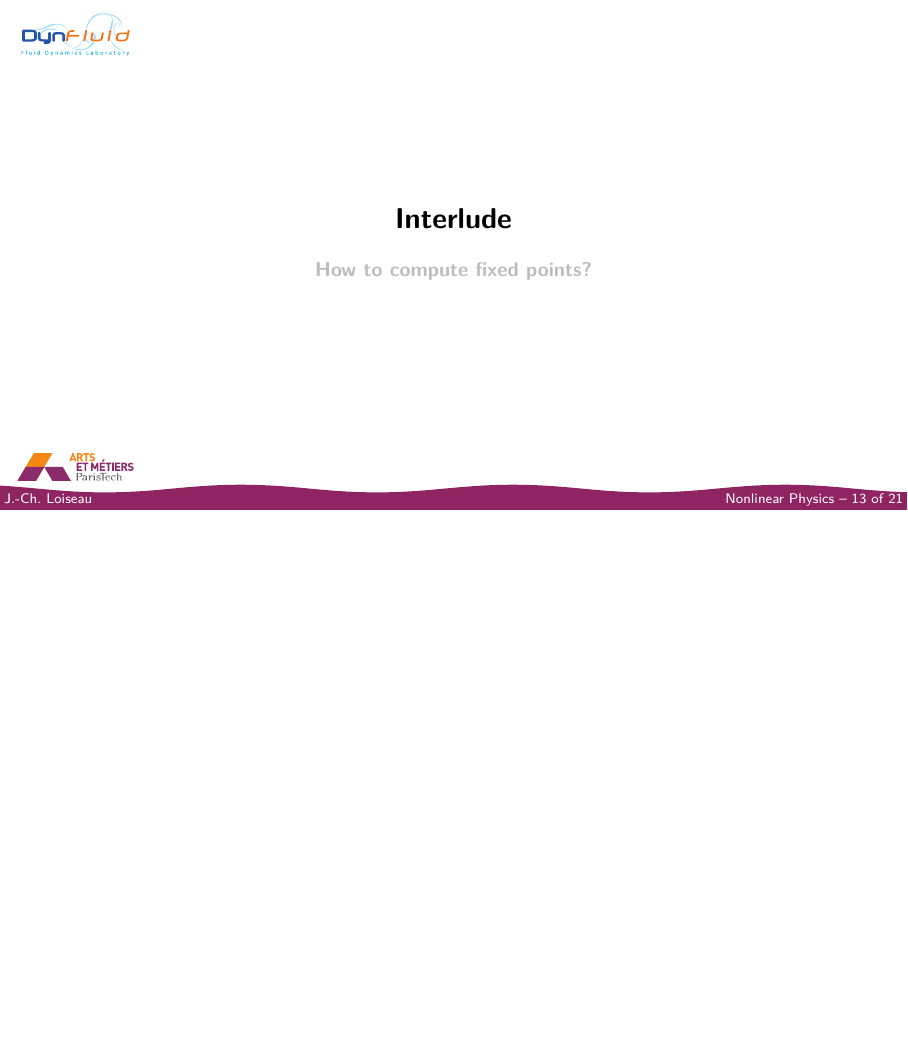
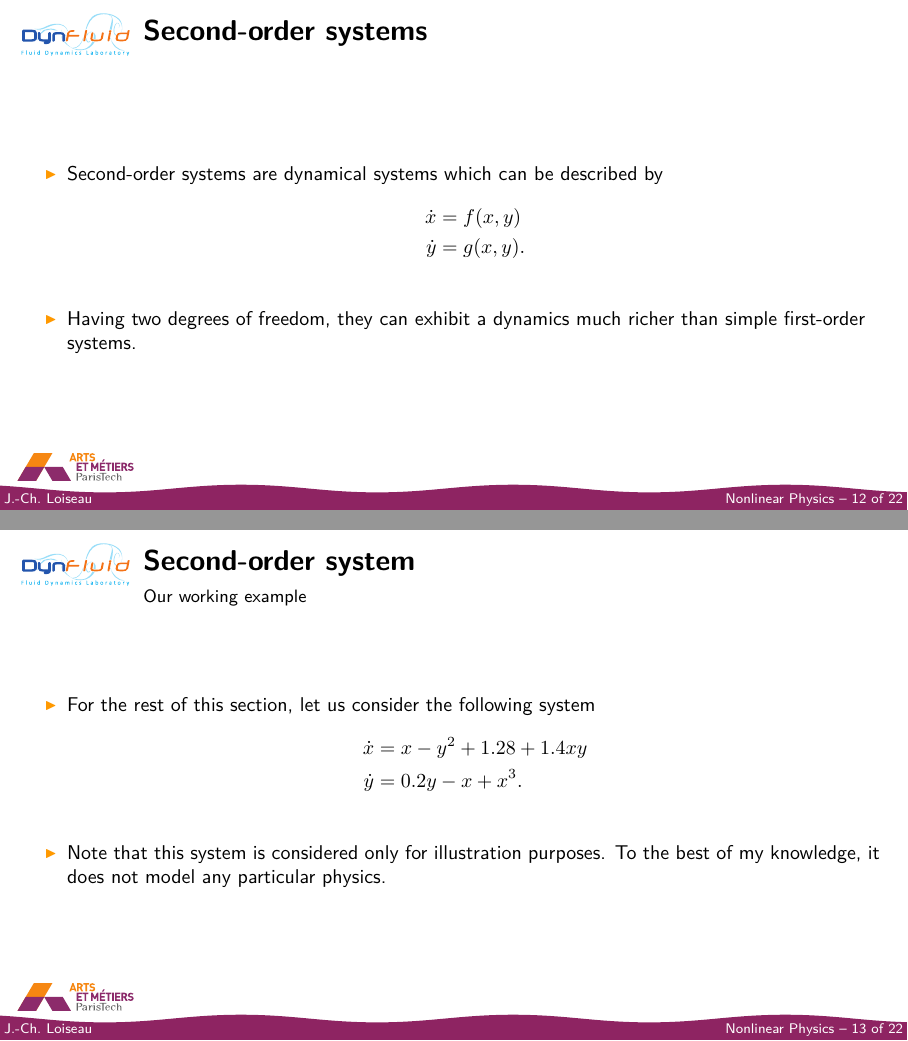
Before and after one commit to 5l1v3r1/Nonlinear_Physics, LaTeX slides (Lecture_2/Slides/slides.tex): page 14 of 22 before the commit and pages 13 and 14 of 23 after it, the two joined at a grey line, the shorter picture padded with empty space. The pictures show the PDF file Lecture_2/Slides/slides.pdf that the author committed with the source.

Commit message:
Started 2nd order system

```diff
--- a/Lecture_2/Slides/slides.tex
+++ b/Lecture_2/Slides/slides.tex
@@ -236,8 +236,42 @@
 
 \end{frame}
 
-\begin{frame}[t, c]{}{}
+\begin{frame}[t, c]{Second-order systems}{}
+	\begin{itemize}
+		\item Second-order systems are dynamical systems which can be described by
+		\begin{equation}
+			\begin{aligned}
+				\dot{x} & = f(x, y) \\
+				\dot{y} & = g(x, y).
+			\end{aligned}
+			\notag
+		\end{equation}
 
+		\bigskip
+
+		\item Having two degrees of freedom, they can exhibit a dynamics much richer than simple first-order systems.
+	\end{itemize}
+
+	\vspace{1cm}
+\end{frame}
+
+\begin{frame}[t, c]{Second-order system}{Our working example}
+	\begin{itemize}
+		\item For the rest of this section, let us consider the following system
+		\begin{equation}
+			\begin{aligned}
+				\dot{x} & = x - y^2 + 1.28 + 1.4 xy \\
+				\dot{y} & = 0.2 y - x + x^3.
+			\end{aligned}
+			\notag
+		\end{equation}
+
+		\bigskip
+
+		\item Note that this system is considered only for illustration purposes. To the best of my knowledge, it does not model any particular physics.
+	\end{itemize}
+
+	\vspace{1cm}
 \end{frame}
 
 \begin{frame}[t, c]{}
```
Also changed, not shown: Lecture_2/Slides/slides.pdf.
